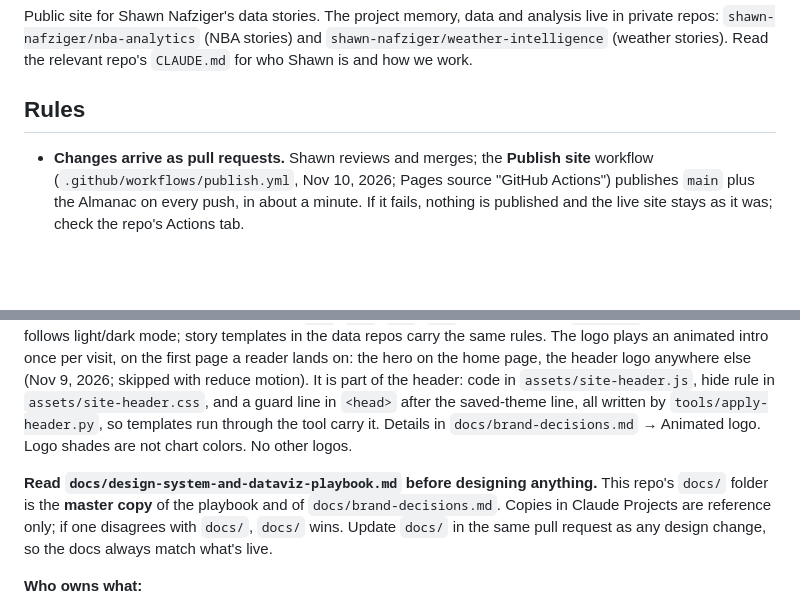
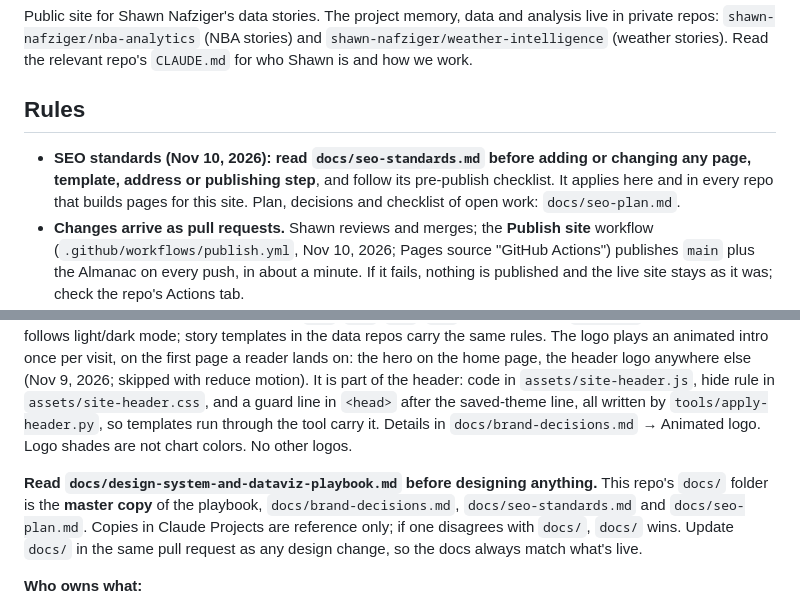
Before and after one commit to shawn-nafziger/tallorderdigital-site, a Markdown page: CLAUDE.md, 2 parts joined by grey strips. Rendered like a GitHub page; blank space fills up the shorter version.

```diff
--- a/CLAUDE.md
+++ b/CLAUDE.md
@@ -3,6 +3,7 @@
 Public site for Shawn Nafziger's data stories. The project memory, data and analysis live in private repos: `shawn-nafziger/nba-analytics` (NBA stories) and `shawn-nafziger/weather-intelligence` (weather stories). Read the relevant repo's `CLAUDE.md` for who Shawn is and how we work.
 
 ## Rules
+- **SEO standards (Nov 10, 2026): read `docs/seo-standards.md` before adding or changing any page, template, address or publishing step**, and follow its pre-publish checklist. It applies here and in every repo that builds pages for this site. Plan, decisions and checklist of open work: `docs/seo-plan.md`.
 - **Changes arrive as pull requests.** Shawn reviews and merges; the **Publish site** workflow (`.github/workflows/publish.yml`, Nov 10, 2026; Pages source "GitHub Actions") publishes `main` plus the Almanac on every push, in about a minute. If it fails, nothing is published and the live site stays as it was; check the repo's Actions tab.
   - **One exception, the daily dashboard publish (decided Oct 30, 2026):** every morning Shawn commits the dashboard pages, `nba/dashboards/team-ratings/index.html`, `nba/dashboards/game-overview/index.html`, `nba/dashboards/team-profile/index.html`, `nba/dashboards/player-profile/index.html` (added Nov 2, 2026) `nba/dashboards/hot-cold/index.html` (added Nov 3, 2026) and `nba/weird-stat/index.html` (the weird stat of the day, added Nov 8, 2026), straight to `main` with no PR. They are generated in `nba-analytics`, whose build scripts check the data before writing. The exception covers only those `index.html` files and only that daily data refresh. Everything else still comes as a PR, including the share images (`nba/dashboards/*/share.png`, `nba/weird-stat/share.png`) and the dashboards index (`nba/dashboards/index.html`). Changes to a dashboard's layout or design are made in the `nba-analytics` template. Don't hand-edit the dashboard pages here: the next morning's publish overwrites them.
 - **Static only:** self-contained HTML, data baked in. No server, database, login or build step. The publish workflow only copies files (this repo plus the Almanac's built pages); keep it that way.
@@ -34,7 +35,7 @@ Public site for Shawn Nafziger's data stories. The project memory, data and anal
 ## Design
 Logo kit in `assets/brand/` (see its README; updated Oct 29, 2026): four bars, tallest first. The tall bar is orange #F99A2B; the three shorter bars step down and fade toward the background (light: #0A3746, #366F80, #62A8BB; dark: #7FC4D6, #4F8D9E, #2E6272). Wordmark in Barlow Semi Condensed: "TALL ORDER" Ink #201914 / Paper #F3F4EF on dark, "DIGITAL" Bark #4A403A / Stone #DDDAD3. The header and home hero draw the mark as inline SVG (bar classes `m-o`, `m-2`, `m-3`, `m-4`; colors from the `--logo-*` tokens) so it follows light/dark mode; story templates in the data repos carry the same rules. The logo plays an animated intro once per visit, on the first page a reader lands on: the hero on the home page, the header logo anywhere else (Nov 9, 2026; skipped with reduce motion). It is part of the header: code in `assets/site-header.js`, hide rule in `assets/site-header.css`, and a guard line in `<head>` after the saved-theme line, all written by `tools/apply-header.py`, so templates run through the tool carry it. Details in `docs/brand-decisions.md` → Animated logo. Logo shades are not chart colors. No other logos.
 
-**Read `docs/design-system-and-dataviz-playbook.md` before designing anything.** This repo's `docs/` folder is the **master copy** of the playbook and of `docs/brand-decisions.md`. Copies in Claude Projects are reference only; if one disagrees with `docs/`, `docs/` wins. Update `docs/` in the same pull request as any design change, so the docs always match what's live.
+**Read `docs/design-system-and-dataviz-playbook.md` before designing anything.** This repo's `docs/` folder is the **master copy** of the playbook, `docs/brand-decisions.md`, `docs/seo-standards.md` and `docs/seo-plan.md`. Copies in Claude Projects are reference only; if one disagrees with `docs/`, `docs/` wins. Update `docs/` in the same pull request as any design change, so the docs always match what's live.
 
 **Who owns what:**
 - **Sitewide (owned by the "Tall Order Digital" Claude Project):** `assets/site.css` tokens, the light/dark theme and toggle (`assets/theme.js`), header, footer, navigation, logo kit and favicon, the home, About and 404 pages, and `docs/`.
```
Also changed, not shown: docs/seo-plan.md (+2 -0 lines), docs/seo-standards.md (added, +95 -0 lines).
